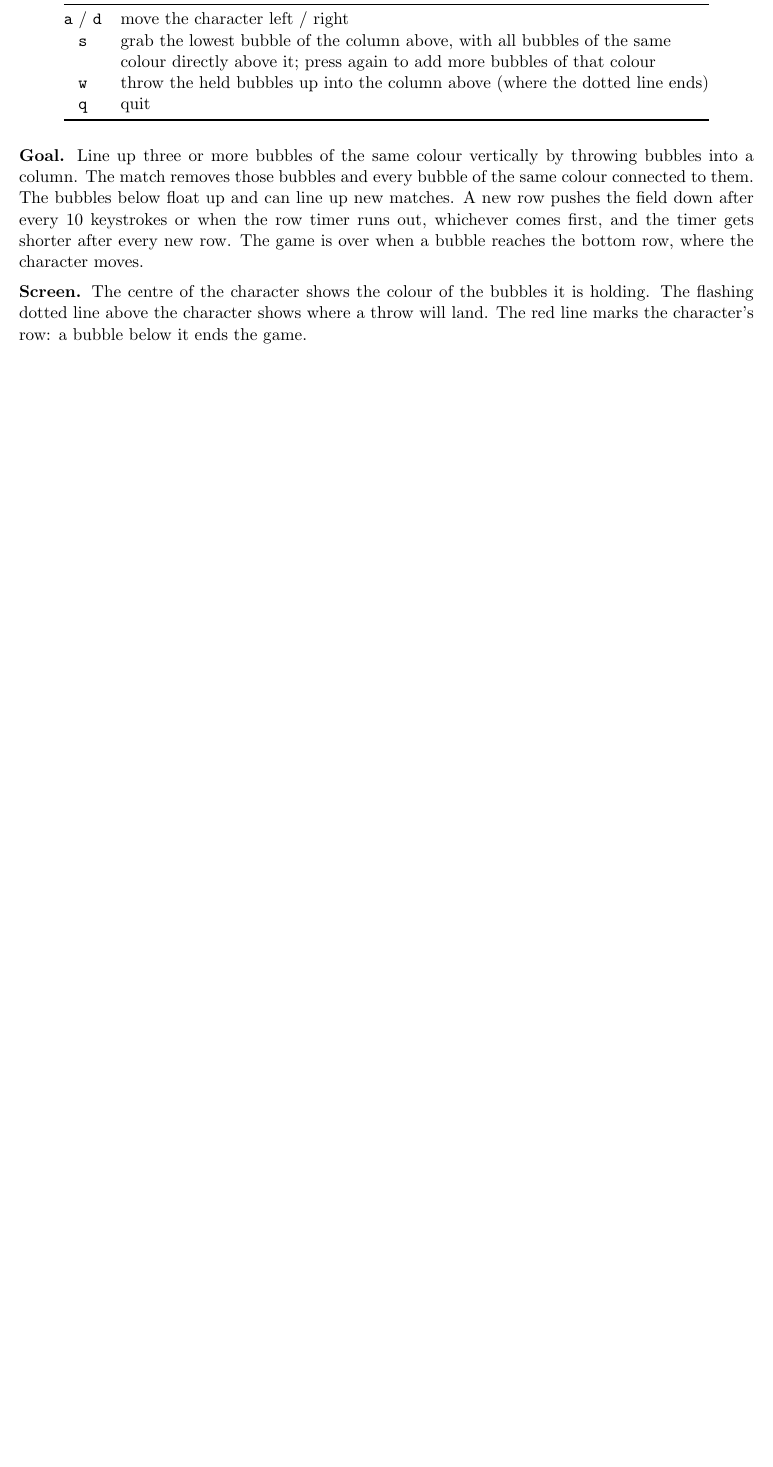
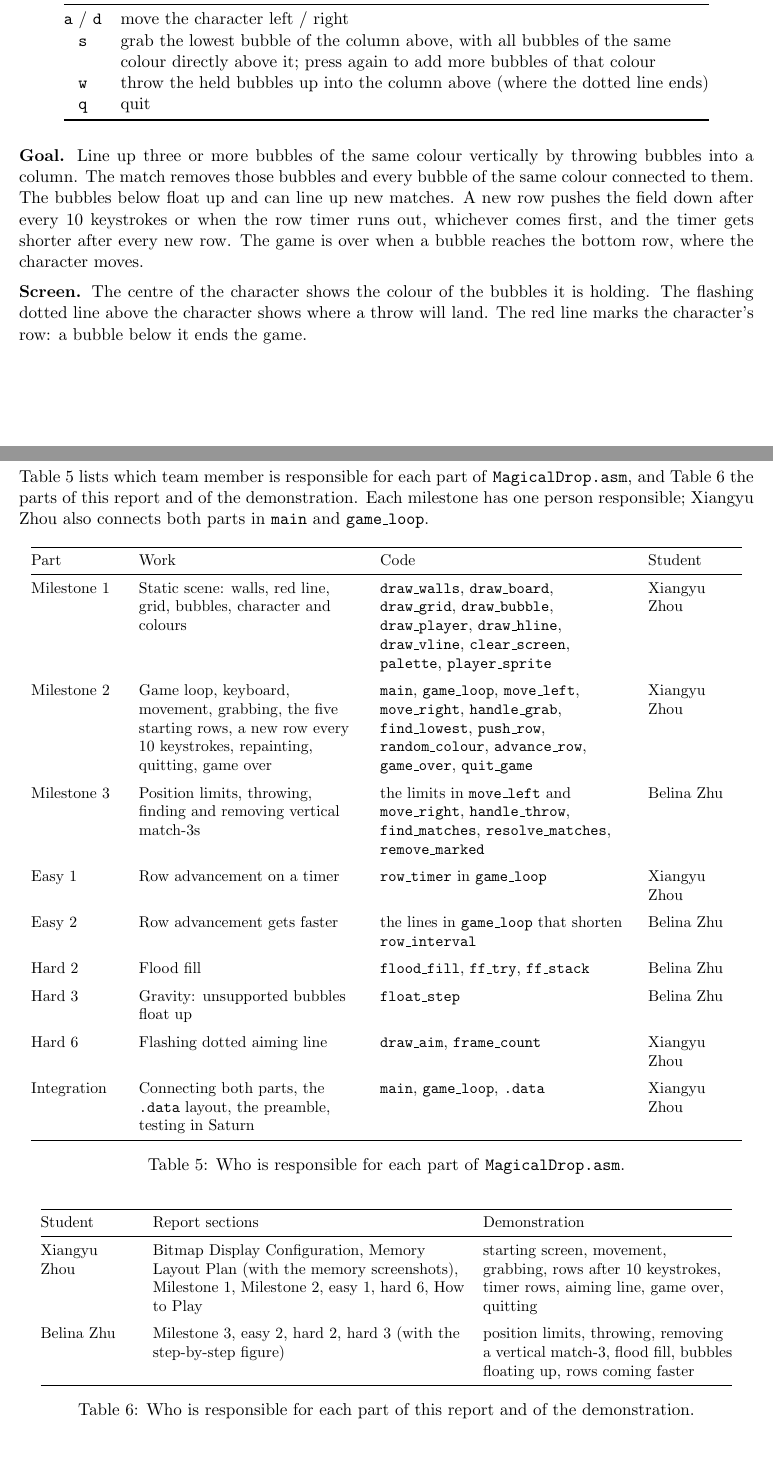
Before and after one commit to aliezaway/csc258-magical-drop, a LaTeX document (submission/project_report.tex): part of page 9 of 9 before the commit and two parts of pages 9 and 10 of 10 after it, the two joined at a grey line, cut so that both start at the same text, the shorter picture padded with empty space. Compiled offline with pdfLaTeX.

Commit message:
Add an Attribution Table to the report

```diff
--- a/submission/project_report.tex
+++ b/submission/project_report.tex
@@ -398,4 +398,84 @@ it is holding. The flashing dotted line above the character shows where a
 throw will land. The red line marks the character's row: a bubble below it
 ends the game.
 
+\section{Attribution Table}
+\label{sec:attribution}
+
+Table~\ref{tab:attribution} lists which team member is responsible for each
+part of \code{MagicalDrop.asm}, and Table~\ref{tab:attribution-report} the
+parts of this report and of the demonstration. Each milestone has one person
+responsible; Xiangyu Zhou also connects both parts in \code{main} and
+\code{game\_loop}.
+
+\begin{table}[H]
+\centering
+\small
+\begin{tabular}{@{}>{\raggedright\arraybackslash}p{2.0cm}>{\raggedright\arraybackslash}p{5.0cm}>{\raggedright\arraybackslash}p{5.6cm}>{\raggedright\arraybackslash}p{2.1cm}@{}}
+\toprule
+Part & Work & Code & Student\\
+\midrule
+Milestone 1 & Static scene: walls, red line, grid, bubbles, character and
+colours & \code{draw\_walls}, \code{draw\_board}, \code{draw\_grid},
+\code{draw\_bubble}, \code{draw\_player}, \code{draw\_hline},
+\code{draw\_vline}, \code{clear\_screen}, \code{palette},
+\code{player\_sprite} & Xiangyu Zhou\\
+\addlinespace
+Milestone 2 & Game loop, keyboard, movement, grabbing, the five starting rows,
+a new row every 10 keystrokes, repainting, quitting, game over &
+\code{main}, \code{game\_loop}, \code{move\_left}, \code{move\_right},
+\code{handle\_grab}, \code{find\_lowest}, \code{push\_row},
+\code{random\_colour}, \code{advance\_row}, \code{game\_over},
+\code{quit\_game} & Xiangyu Zhou\\
+\addlinespace
+Milestone 3 & Position limits, throwing, finding and removing vertical
+match-3s & the limits in \code{move\_left} and \code{move\_right},
+\code{handle\_throw}, \code{find\_matches}, \code{resolve\_matches},
+\code{remove\_marked} & Belina Zhu\\
+\addlinespace
+Easy 1 & Row advancement on a timer & \code{row\_timer} in \code{game\_loop}
+& Xiangyu Zhou\\
+\addlinespace
+Easy 2 & Row advancement gets faster & the lines in \code{game\_loop} that
+shorten \code{row\_interval} & Belina Zhu\\
+\addlinespace
+Hard 2 & Flood fill & \code{flood\_fill}, \code{ff\_try}, \code{ff\_stack} &
+Belina Zhu\\
+\addlinespace
+Hard 3 & Gravity: unsupported bubbles float up & \code{float\_step} &
+Belina Zhu\\
+\addlinespace
+Hard 6 & Flashing dotted aiming line & \code{draw\_aim},
+\code{frame\_count} & Xiangyu Zhou\\
+\addlinespace
+Integration & Connecting both parts, the \code{.data} layout, the preamble,
+testing in Saturn & \code{main}, \code{game\_loop}, \code{.data} &
+Xiangyu Zhou\\
+\bottomrule
+\end{tabular}
+\caption{Who is responsible for each part of \code{MagicalDrop.asm}.}
+\label{tab:attribution}
+\end{table}
+
+\begin{table}[H]
+\centering
+\small
+\begin{tabular}{@{}>{\raggedright\arraybackslash}p{2.1cm}>{\raggedright\arraybackslash}p{7.0cm}>{\raggedright\arraybackslash}p{5.6cm}@{}}
+\toprule
+Student & Report sections & Demonstration\\
+\midrule
+Xiangyu Zhou & Bitmap Display Configuration, Memory Layout Plan (with the
+memory screenshots), Milestone 1, Milestone 2, easy 1, hard 6, How to Play &
+starting screen, movement, grabbing, rows after 10 keystrokes, timer rows,
+aiming line, game over, quitting\\
+\addlinespace
+Belina Zhu & Milestone 3, easy 2, hard 2, hard 3 (with the step-by-step
+figure) & position limits, throwing, removing a vertical match-3, flood fill,
+bubbles floating up, rows coming faster\\
+\bottomrule
+\end{tabular}
+\caption{Who is responsible for each part of this report and of the
+demonstration.}
+\label{tab:attribution-report}
+\end{table}
+
 \end{document}
```
Also changed, not shown: submission/project_report.pdf, submission/project_report.tex (2 more changed lines).
